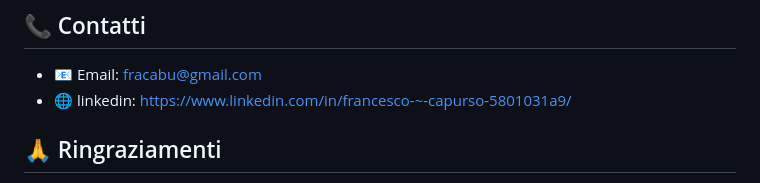
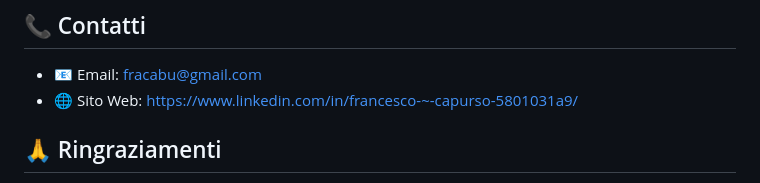
Before and after one commit to fracabu/basket-score-app, a Markdown page: README.md, the part around the change. Rendered like a GitHub page.

```diff
--- a/README.md
+++ b/README.md
@@ -72,7 +72,8 @@ Se trovi un bug, per favore apri una issue su GitHub con:
 
 ## 📞 Contatti
 - 📧 Email: fracabu@gmail.com
-- 🌐 linkedin: https://www.linkedin.com/in/francesco-~-capurso-5801031a9/
+- 🌐 Sito Web: [https://www.linkedin.com/in/francesco-~-capurso-5801031a9/](https://www.linkedin.com/in/francesco-~-capurso-5801031a9/)
+
 
 ## 🙏 Ringraziamenti
 - 👏 A tutti i contributori che hanno aiutato a migliorare questo progetto
```
